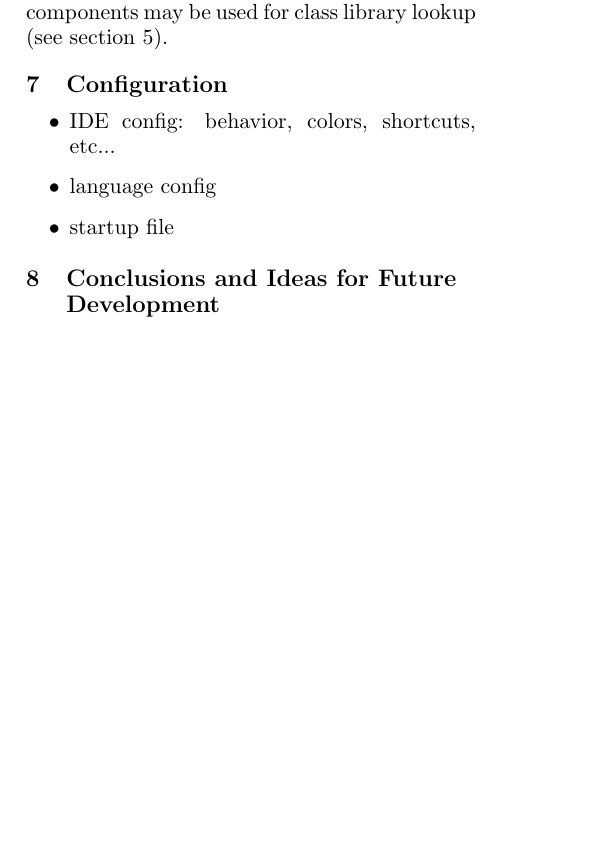
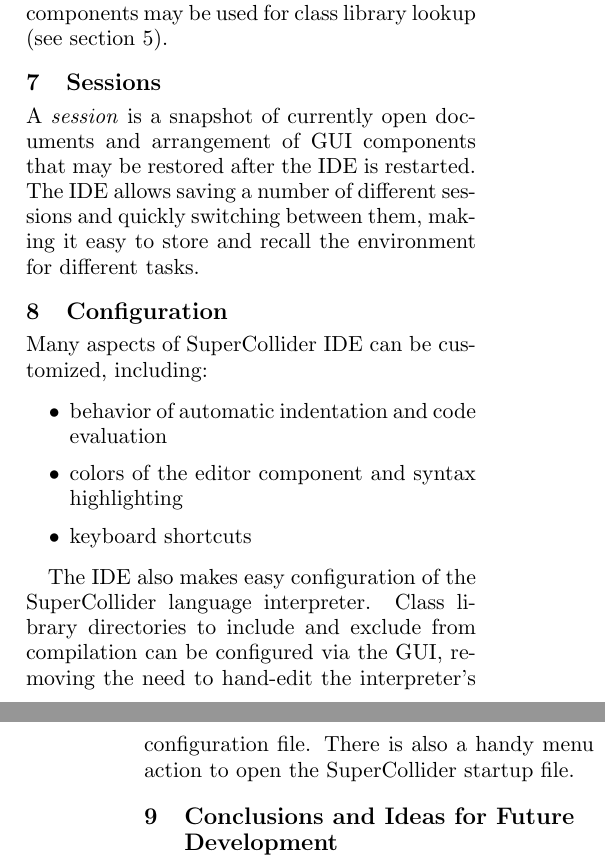
Before and after one commit to jleben/scide-lac2013, a LaTeX paper (scide.tex): part of one column of page 6 of 7 before the commit and two parts of the columns of pages 6 and 7 of 8 after it, the two joined at a grey line, cut so that both start at the same text, the shorter picture padded with empty space. Compiled offline with pdfLaTeX.

Commit message:
add Sessions and Configuration sections

```diff
--- a/scide.tex
+++ b/scide.tex
@@ -492,13 +492,24 @@
 Moreover, the same shortcuts as in other GUI components may be used for class library lookup (see section
 \ref{class-lib-lookup}).
 
+\section{Sessions}
+
+A \emph{session} is a snapshot of currently open documents and arrangement of GUI components that may be restored
+after the IDE is restarted. The IDE allows saving a number of different sessions and quickly switching between them,
+making it easy to store and recall the environment for different tasks.
+
 \section{Configuration}
 
+Many aspects of SuperCollider IDE can be customized, including:
 \begin{itemize}
- \item IDE config: behavior, colors, shortcuts, etc...
- \item language config
- \item startup file
+ \item behavior of automatic indentation and code evaluation
+ \item colors of the editor component and syntax highlighting
+ \item keyboard shortcuts
 \end{itemize}
+
+The IDE also makes easy configuration of the SuperCollider language interpreter. Class library directories to include
+and exclude from compilation can be configured via the GUI, removing the need to hand-edit the interpreter's
+configuration file. There is also a handy menu action to open the SuperCollider startup file.
 
 \section{Conclusions and Ideas for Future Development}
 
```
